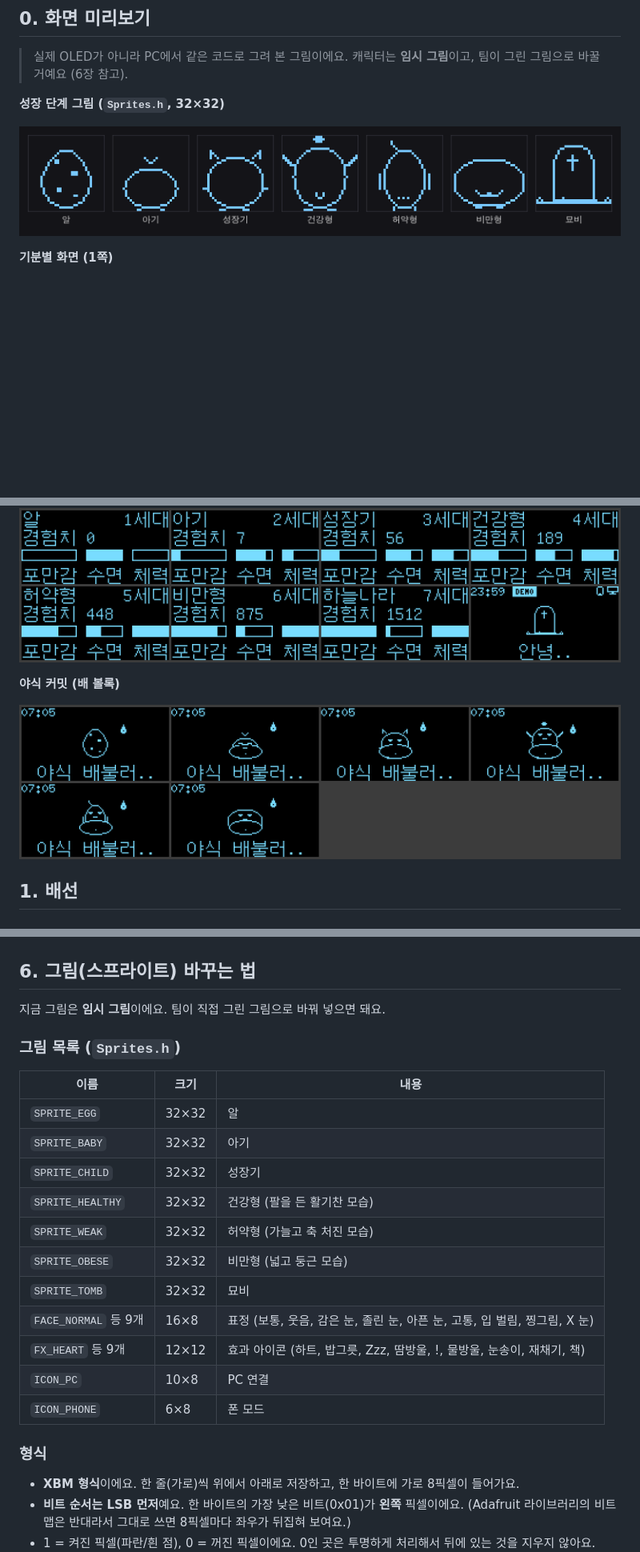
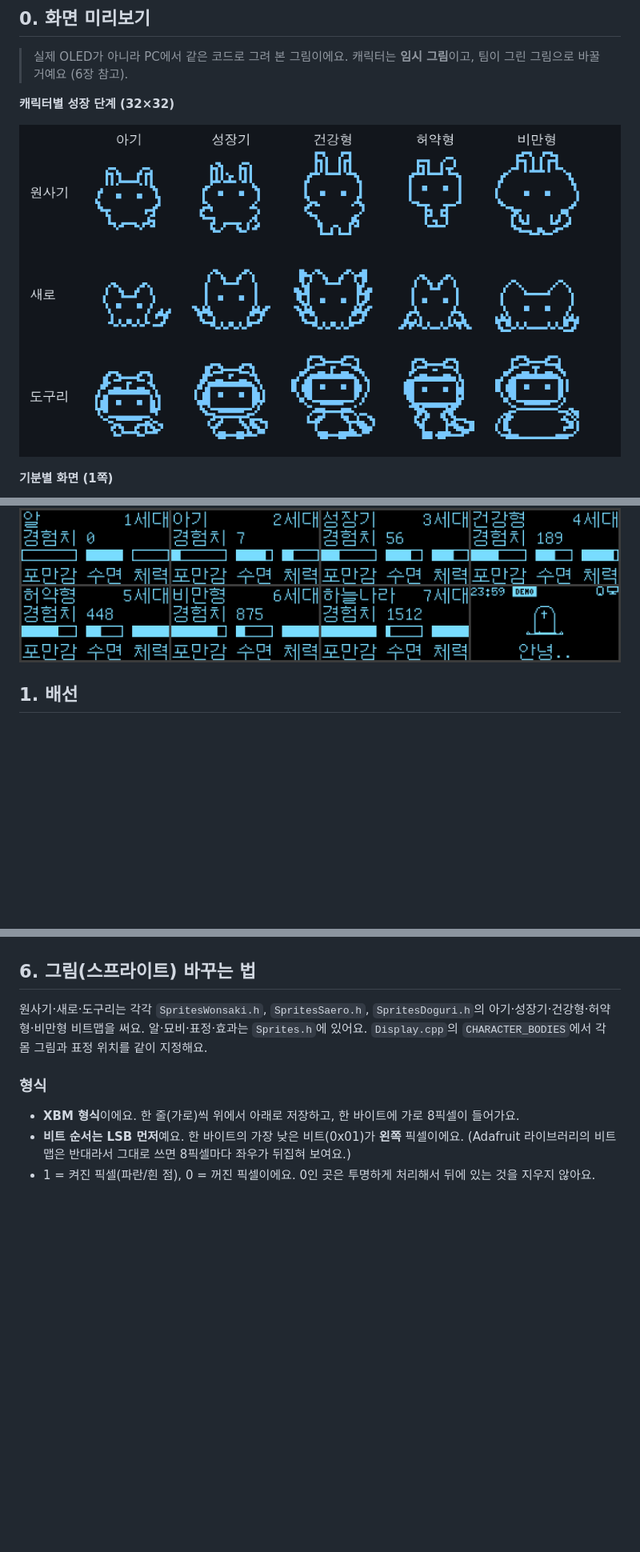
Before and after one commit to moonbomee/habitchi, a Markdown page: docs/display_sound.md, 3 parts joined by grey strips. Shown at 80% size. GitHub-like rendering; pictures changed too: docs/images/characters.png (added); blank space fills up the shorter version.

```diff
--- a/docs/display_sound.md
+++ b/docs/display_sound.md
@@ -14,9 +14,9 @@ OLED 화면에 펫을 그리고, 피에조로 효과음을 내는 부분이에
 ## 0. 화면 미리보기
 > 실제 OLED가 아니라 PC에서 같은 코드로 그려 본 그림이에요. 캐릭터는 **임시 그림**이고, 팀이 그린 그림으로 바꿀 거예요 (6장 참고).
 
-**성장 단계 그림 (`Sprites.h`, 32×32)**
+**캐릭터별 성장 단계 (32×32)**
 
-![성장 단계 그림](images/sprites.png)
+![원사기, 새로, 도구리의 성장 단계](images/characters.png)
 
 **기분별 화면 (1쪽)**
 
@@ -29,10 +29,6 @@ OLED 화면에 펫을 그리고, 피에조로 효과음을 내는 부분이에
 **상태 화면 (2쪽)과 묘비**
 
 ![상태 화면](images/screen_stats.png)
-
-**야식 커밋 (배 볼록)**
-
-![배 볼록](images/screen_belly.png)
 
 ## 1. 배선
 
@@ -184,22 +180,8 @@ OLED 화면에 펫을 그리고, 피에조로 효과음을 내는 부분이에
 3. `DisplayGlyphs.h`에서 `EXTRA_GLYPH_COUNT`를 1 늘리고, `EXTRA_GLYPH_CODES`에 그 글자의 유니코드 번호(예: 허 = `0xD5C8`), `EXTRA_GLYPHS`에 32바이트를 같은 순서로 추가해요. 유니코드 번호는 파이썬에서 `hex(ord("허"))`로 알 수 있어요.
 
 ## 6. 그림(스프라이트) 바꾸는 법
-지금 그림은 **임시 그림**이에요. 팀이 직접 그린 그림으로 바꿔 넣으면 돼요.
 
-### 그림 목록 (`Sprites.h`)
-| 이름 | 크기 | 내용 |
-|---|---|---|
-| `SPRITE_EGG` | 32×32 | 알 |
-| `SPRITE_BABY` | 32×32 | 아기 |
-| `SPRITE_CHILD` | 32×32 | 성장기 |
-| `SPRITE_HEALTHY` | 32×32 | 건강형 (팔을 든 활기찬 모습) |
-| `SPRITE_WEAK` | 32×32 | 허약형 (가늘고 축 처진 모습) |
-| `SPRITE_OBESE` | 32×32 | 비만형 (넓고 둥근 모습) |
-| `SPRITE_TOMB` | 32×32 | 묘비 |
-| `FACE_NORMAL` 등 9개 | 16×8 | 표정 (보통, 웃음, 감은 눈, 졸린 눈, 아픈 눈, 고통, 입 벌림, 찡그림, X 눈) |
-| `FX_HEART` 등 9개 | 12×12 | 효과 아이콘 (하트, 밥그릇, Zzz, 땀방울, !, 물방울, 눈송이, 재채기, 책) |
-| `ICON_PC` | 10×8 | PC 연결 |
-| `ICON_PHONE` | 6×8 | 폰 모드 |
+원사기·새로·도구리는 각각 `SpritesWonsaki.h`, `SpritesSaero.h`, `SpritesDoguri.h`의 아기·성장기·건강형·허약형·비만형 비트맵을 써요. 알·묘비·표정·효과는 `Sprites.h`에 있어요. `Display.cpp`의 `CHARACTER_BODIES`에서 각 몸 그림과 표정 위치를 같이 지정해요.
 
 ### 형식
 - **XBM 형식**이에요. 한 줄(가로)씩 위에서 아래로 저장하고, 한 바이트에 가로 8픽셀이 들어가요.
```
Also changed, not shown: other parts of docs/display_sound.md (+2 -2 lines), README.md (+4 -2 lines), docs/pet.md (+7 -2 lines), 12 other files.
